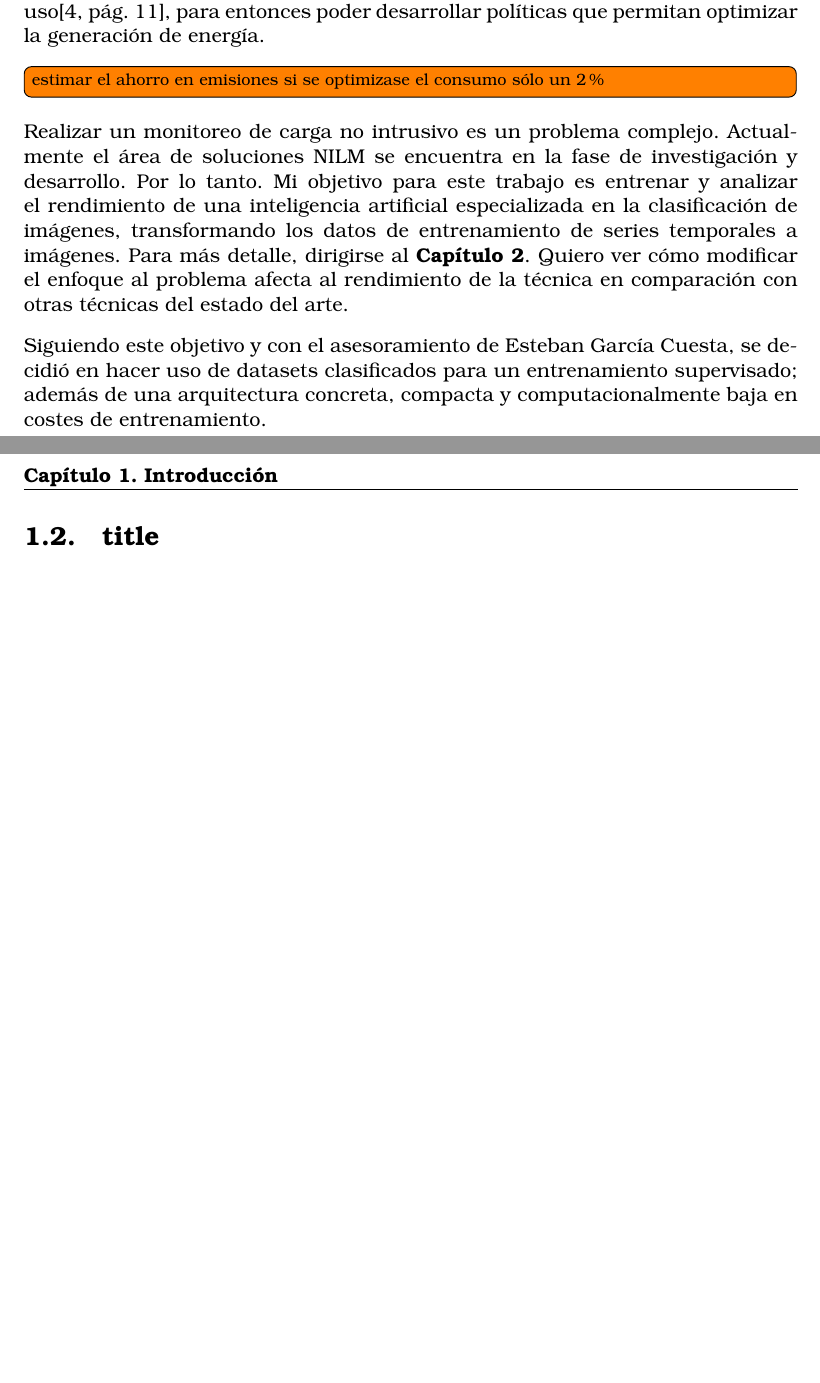
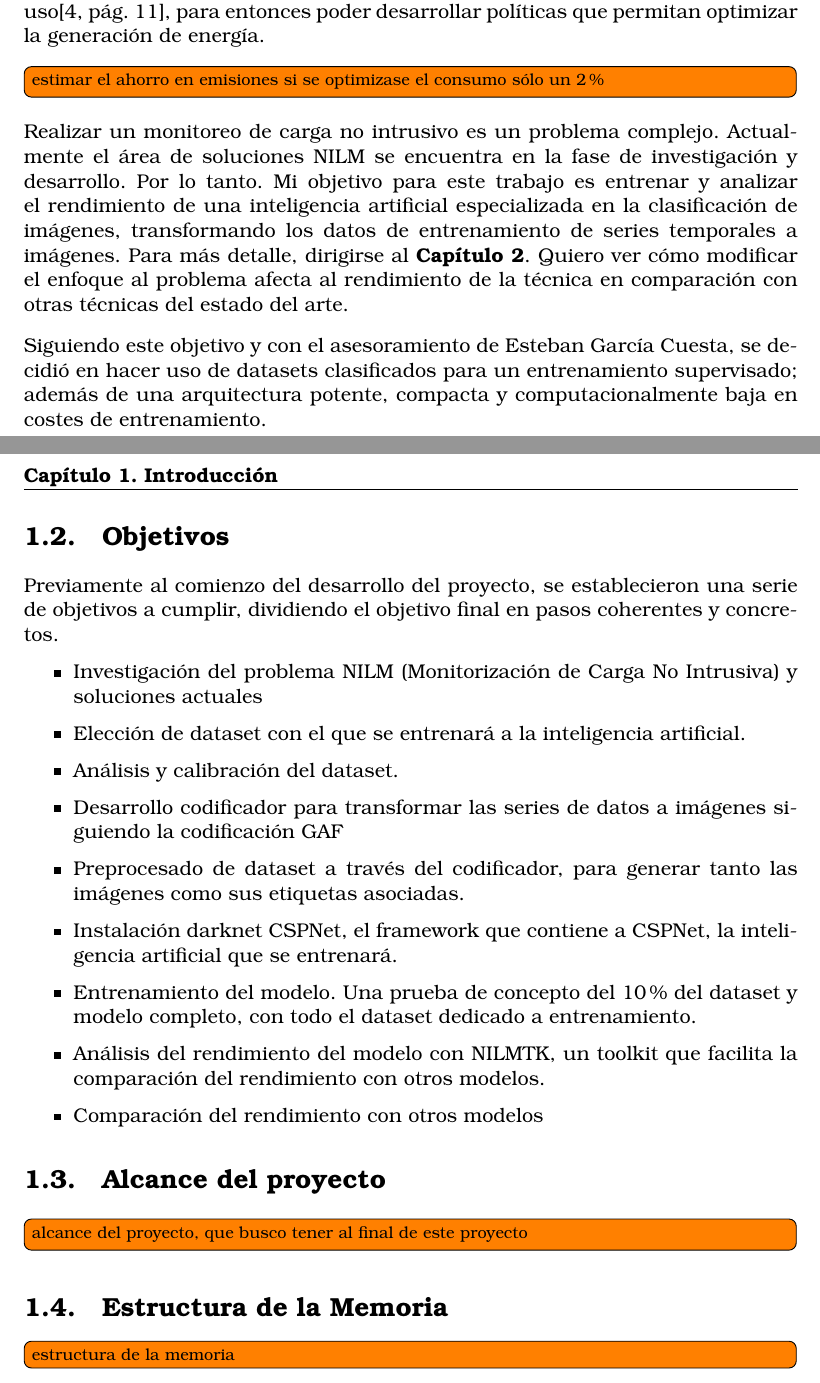
Before and after one commit to Hernies/memoria, a LaTeX thesis (tfg_etsiinf_plantilla.tex, which reads secciones/intro.tex): two parts of pages 9 and 10 of 21, joined at a grey line, cut so that both start at the same text, the shorter picture padded with empty space. Compiled offline with pdfLaTeX.

Commit message:
1.1 y 1.2 pendientes revisión

```diff
--- a/secciones/intro.tex
+++ b/secciones/intro.tex
@@ -11,10 +11,28 @@ En Europa, un tercio de la energía eléctrica se ha generado mediante energías
 
 \todo[inline]{estimar el ahorro en emisiones si se optimizase el consumo sólo un 2\%}
 
-
-
 Realizar un monitoreo de carga no intrusivo es un problema complejo. Actualmente el área de soluciones NILM se encuentra en la fase de investigación y desarrollo. Por lo tanto. Mi objetivo para este trabajo es entrenar y analizar el rendimiento de una inteligencia artificial especializada en la clasificación de imágenes, transformando los datos de entrenamiento de series temporales a imágenes. Para más detalle, dirigirse al \textbf{\autoref{ch:desarrollo}}. Quiero ver cómo modificar el enfoque al problema afecta al rendimiento de la técnica en comparación con otras técnicas del estado del arte.
 
-Siguiendo este objetivo y con el asesoramiento de Esteban García Cuesta, se decidió en hacer uso de datasets clasificados para un entrenamiento supervisado; además de una arquitectura concreta, compacta y computacionalmente baja en costes de entrenamiento.
+Siguiendo este objetivo y con el asesoramiento de Esteban García Cuesta, se decidió en hacer uso de datasets clasificados para un entrenamiento supervisado; además de una arquitectura potente, compacta y computacionalmente baja en costes de entrenamiento.
 
-\section{title}
+\section{Objetivos}
+\label{sec:objetivos}
+Previamente al comienzo del desarrollo del proyecto, se establecieron una serie de objetivos a cumplir, dividiendo el objetivo final en pasos coherentes y concretos.
+\begin{itemize}
+	\item Investigación del problema NILM (Monitorización de Carga No Intrusiva) y soluciones actuales
+	\item Elección de dataset con el que se entrenará a la inteligencia artificial.
+	\item Análisis y calibración del dataset.
+	\item Desarrollo codificador para transformar las series de datos a imágenes siguiendo la codificación GAF
+	\item Preprocesado de dataset a través del codificador, para generar tanto las imágenes como sus etiquetas asociadas.
+	\item Instalación darknet CSPNet, el framework que contiene a CSPNet, la inteligencia artificial que se entrenará.
+	\item Entrenamiento del modelo. Una prueba de concepto del 10\% del dataset y modelo completo, con todo el dataset dedicado a entrenamiento.
+	\item Análisis del rendimiento del modelo con NILMTK, un toolkit que facilita la comparación del rendimiento con otros modelos.
+	\item Comparación del rendimiento con otros modelos
+\end{itemize}
+
+\section{Alcance del proyecto}
+\label{sec:alcanceproyecto}
+\todo[inline]{alcance del proyecto, que busco tener al final de este proyecto }
+\section{Estructura de la Memoria}
+\label{sec:estructuramemoria}
+\todo[inline]{estructura de la memoria}
```
Also changed, not shown: tfg_etsiinf_HernanCalvo.pdf, secciones/intro.tex (4 more changed lines).
